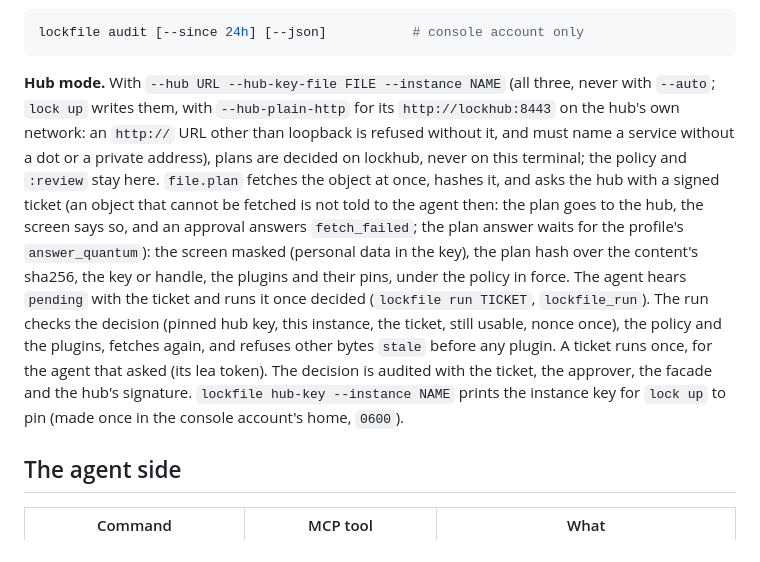
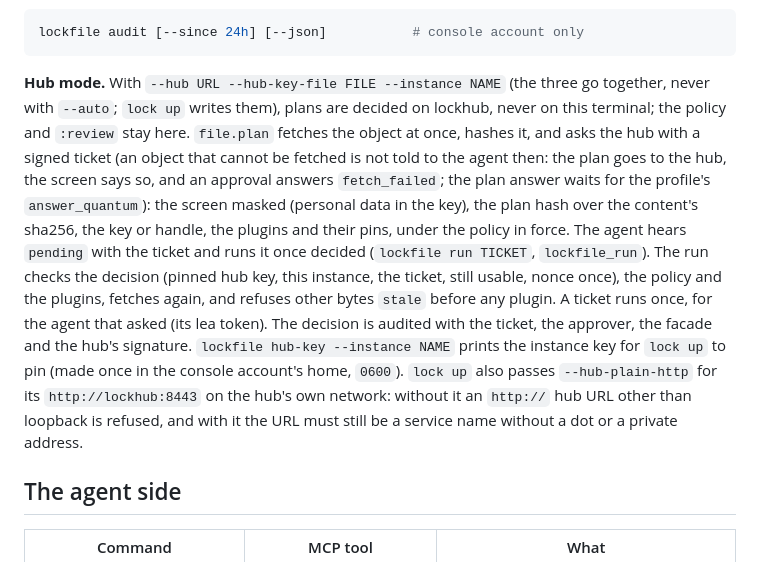
Before and after one commit to DavidGodefroid/lockfile, a Markdown page: docs/usage.md, the part around the change. Drawn GitHub-style.

Commit message:
docs(console): the plain-http note in its own sentence
Co-Authored-By: Claude Opus 5.5 <noreply@anthropic.com>

````diff
--- a/docs/usage.md
+++ b/docs/usage.md
@@ -128,10 +128,8 @@ on production, never for unofficial plugins), `:quit`. Results show as `plan pl_
 lockfile audit [--since 24h] [--json]           # console account only
 ```
 
-**Hub mode.** With `--hub URL --hub-key-file FILE --instance NAME` (all three, never with
-`--auto`; `lock up` writes them, with `--hub-plain-http` for its `http://lockhub:8443` on the
-hub's own network: an `http://` URL other than loopback is refused without it, and must name a
-service without a dot or a private address), plans are decided on lockhub, never on this terminal; the
+**Hub mode.** With `--hub URL --hub-key-file FILE --instance NAME` (the three go together, never with
+`--auto`; `lock up` writes them), plans are decided on lockhub, never on this terminal; the
 policy and `:review` stay here. `file.plan` fetches the object at once, hashes it, and asks
 the hub with a signed ticket (an object that cannot be fetched is not told to the agent then:
 the plan goes to the hub, the screen says so, and an approval answers `fetch_failed`; the plan
@@ -144,6 +142,9 @@ usable, nonce once), the policy and the plugins, fetches again, and refuses othe
 decision is audited with the ticket, the approver, the facade and the hub's signature.
 `lockfile hub-key --instance NAME` prints the instance key for `lock up` to pin (made once in
 the console account's home, `0600`).
+`lock up` also passes `--hub-plain-http` for its `http://lockhub:8443` on the hub's own network:
+without it an `http://` hub URL other than loopback is refused, and with it the URL must still
+be a service name without a dot or a private address.
 
 ## The agent side
 
````
